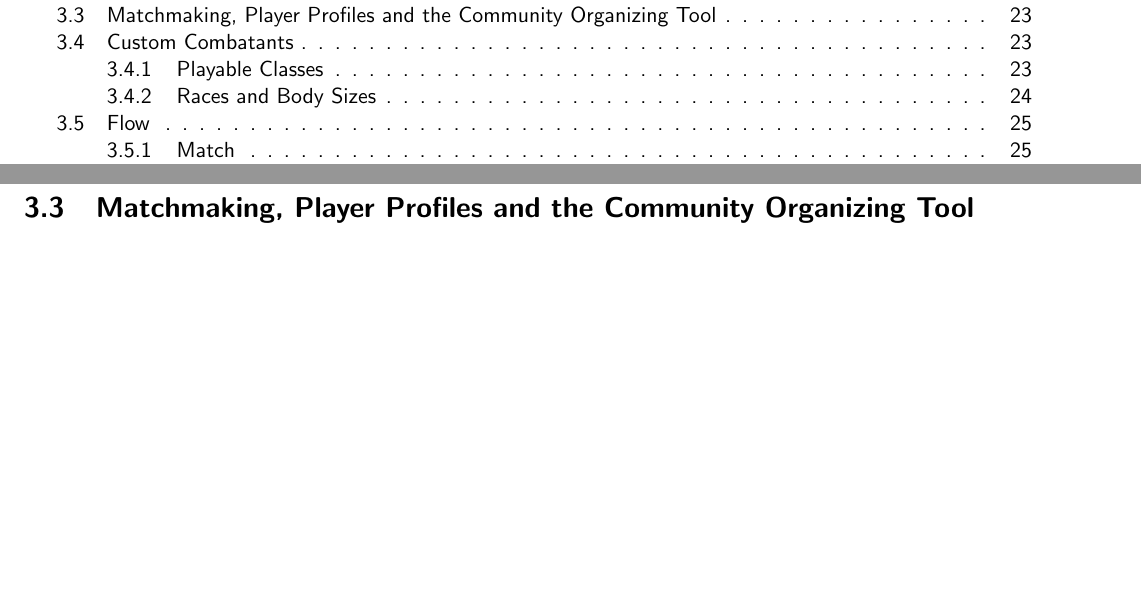
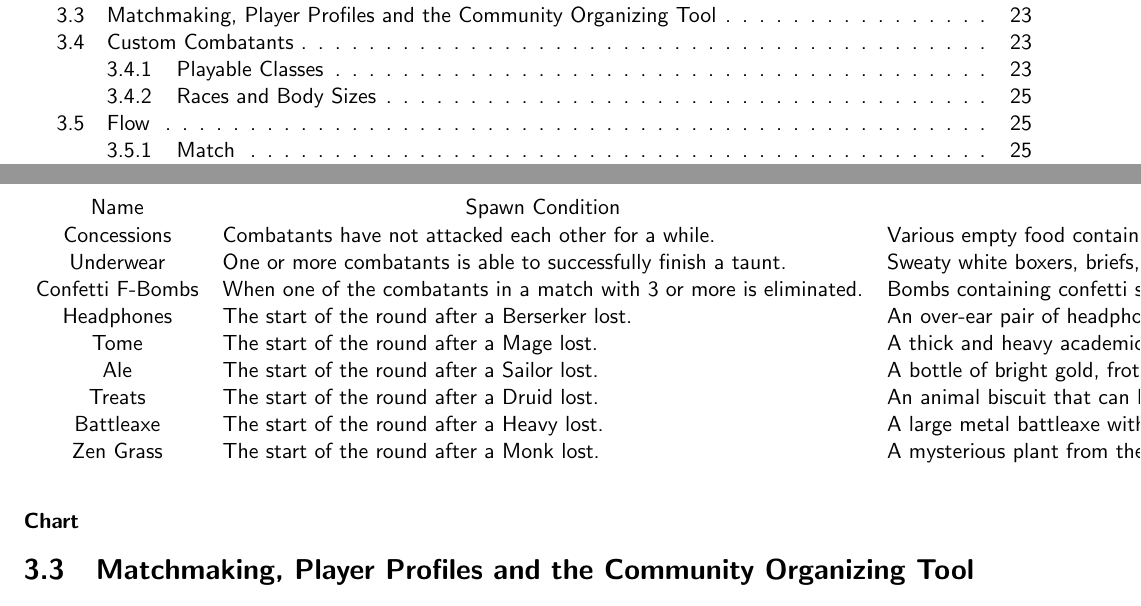
Before and after one commit to BuddyDudeDeveloper/OpenCombatDesignDocument, a LaTeX document (document.tex, which reads chapters/03-mechanics.tex): two parts of pages 3 and 24 of 31 before the commit and two parts of pages 3 and 24 of 32 after it, joined at a grey line, cut so that both start at the same text, the shorter picture padded with empty space. Compiled offline with pdfLaTeX.

Commit message:
Added item chart to mechanics chapter.

```diff
--- a/chapters/03-mechanics.tex
+++ b/chapters/03-mechanics.tex
@@ -96,6 +96,23 @@
 \subsubsection{Zen Grass}
 
 \paragraph{} The audience will toss in a jar of zen grass if their favorite monk is being beaten. Regardless of who picks this up, everyone is slowed down temporarily.
+
+\subsubsection{Chart}
+
+\begin{table}[h!]
+\begin{tabular}{cllllll}
+Name             & \multicolumn{1}{c}{Spawn Condition}                                 & \multicolumn{1}{c}{Description}                                                           & \multicolumn{1}{c}{Momentum} & \multicolumn{1}{c}{Distance} & \multicolumn{1}{c}{Damage/Effect}                                                                                                         & \multicolumn{1}{c}{Knockback Direction} \\
+Concessions      & Combatants have not attacked each other for a while.                & Various empty food containers and other trash that the audience threw into the arena.     & Fast                         & Far                          & 1\% - 2\% on impact.                                                                                                                      & \textbackslash{}rightarrow              \\
+Underwear        & One or more combatants is able to successfully finish a taunt.      & Sweaty white boxers, briefs, bras and panties with big red hearts all over them.          & Slow                         & Short                        & 1\% -2\% every .5 seconds the player is within pickup range.                                                                              & \textbackslash{}rightarrow              \\
+Confetti F-Bombs & When one of the combatants in a match with 3 or more is eliminated. & Bombs containing confetti shaped like the letter F. They explode upon impact.             & Fast                         & Far                          & 10\% - 25\% based on the player's proximity to the center of the explosion (the closer the more damage).                                  & \textbackslash{}nearrow                 \\
+Headphones       & The start of the round after a Berserker lost.                      & An over-ear pair of headphones that play a rage-inducing voice line.                      & N/A                          & N/A                          & Player's movement and damage output is increased by 25\%.                                                                                 & N/A                                     \\
+Tome             & The start of the round after a Mage lost.                           & A thick and heavy academic text book.                                                     & Medium                       & Medium                       & 10\% - 15\% on impact.                                                                                                                    & \textbackslash{}rightarrow              \\
+Ale              & The start of the round after a Sailor lost.                         & A bottle of bright gold, frothy ale that gives combatants more confidence but less grace. & Fast                         & Far                          & Reduces the player's movement speed by 25\% but increases their damage by 50\%. Empty bottle can be thrown and deals 4\% - 5\% on impact. & \textbackslash{}rightarrow              \\
+Treats           & The start of the round after a Druid lost.                          & An animal biscuit that can be consumed to restore health.                                 & N/A                          & N/A                          & Restores 5\% of damage taken.                                                                                                             & N/A                                     \\
+Battleaxe        & The start of the round after a Heavy lost.                          & A large metal battleaxe with dents, scratches and bloodstains.                            & Slow                         & Far                          & 20\% - 25\% on impact. This item can only be picked up by large characters.                                                               & \textbackslash{}searrow                 \\
+Zen Grass        & The start of the round after a Monk lost.                           & A mysterious plant from the high mountains that can be consumed for enjoyment.            & N/A                          & N/A                          & After one player picks the item up, all players are slowed down by 25\% and a psychodelic effect covers the screen.                       & N/A
+\end{tabular}
+\end{table}
 
 \section{Matchmaking, Player Profiles and the Community Organizing Tool}
 
```
